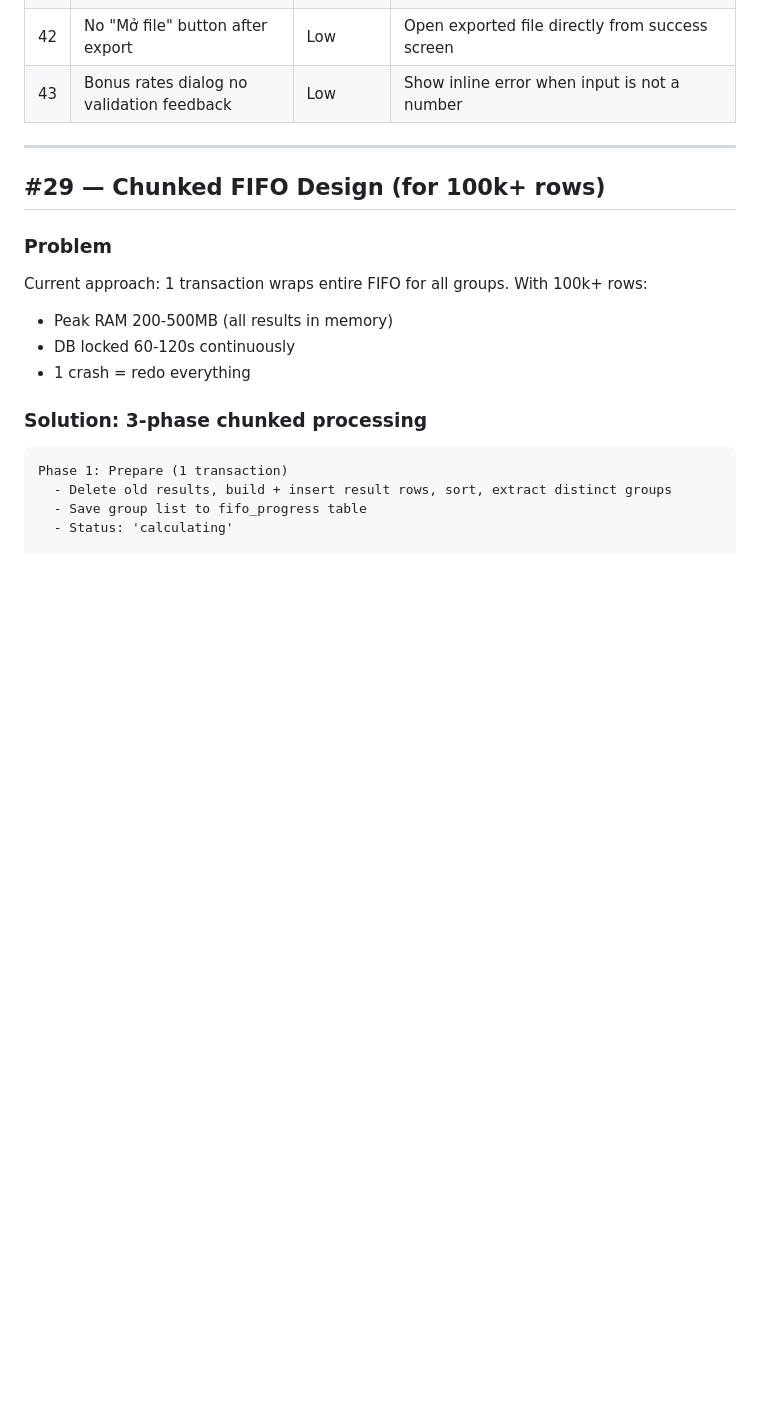
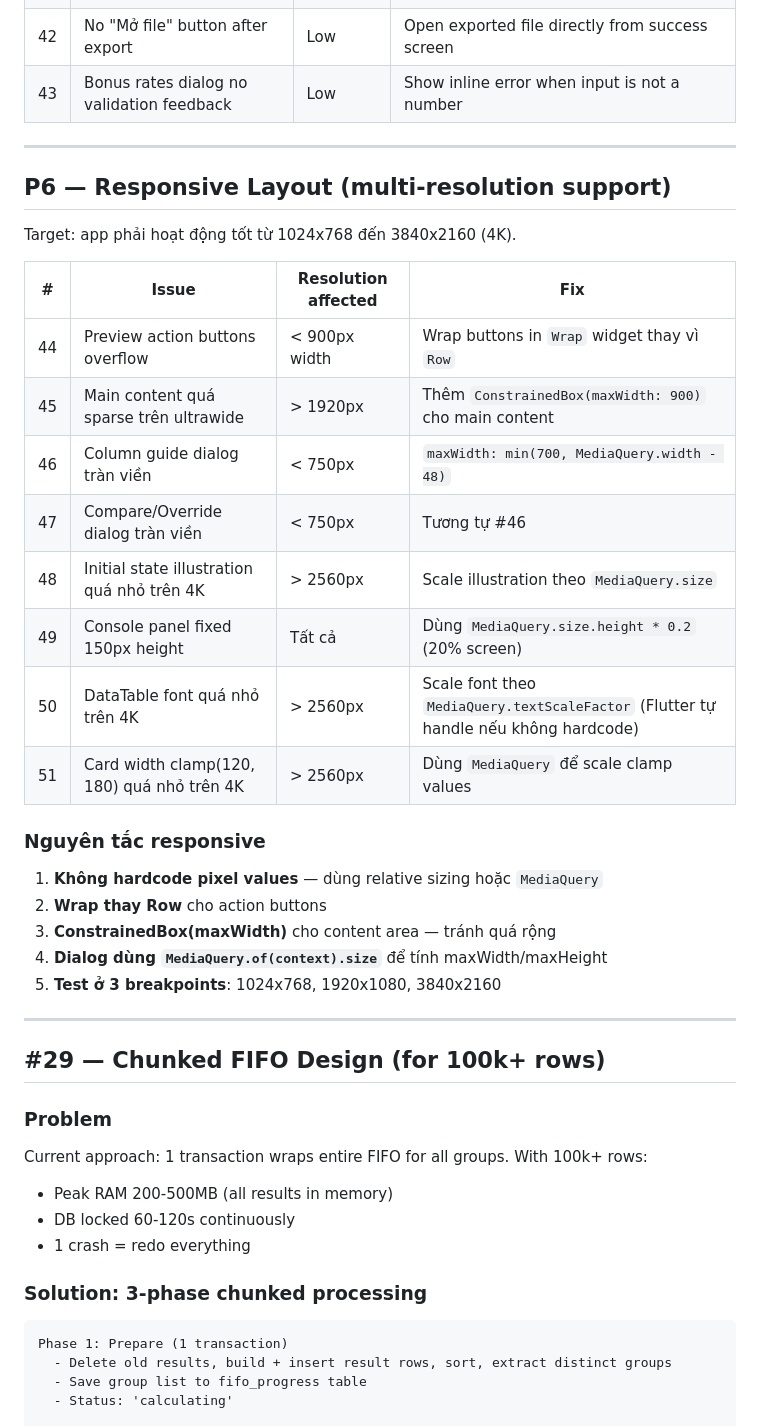
Before and after one commit to thienph3/bonus, a Markdown page: docs/IMPROVEMENTS.md, the part around the change. Rendered like a GitHub page; blank space fills up the shorter version.

Commit message:
docs: add P6 responsive layout requirements for multi-resolution support

```diff
--- a/docs/IMPROVEMENTS.md
+++ b/docs/IMPROVEMENTS.md
@@ -84,6 +84,31 @@ Sorted by priority (impact × likelihood / effort). Issue context → [REVIEW.md
 
 ---
 
+## P6 — Responsive Layout (multi-resolution support)
+
+Target: app phải hoạt động tốt từ 1024x768 đến 3840x2160 (4K).
+
+| # | Issue | Resolution affected | Fix |
+|---|-------|-------------------|-----|
+| 44 | Preview action buttons overflow | < 900px width | Wrap buttons in `Wrap` widget thay vì `Row` |
+| 45 | Main content quá sparse trên ultrawide | > 1920px | Thêm `ConstrainedBox(maxWidth: 900)` cho main content |
+| 46 | Column guide dialog tràn viền | < 750px | `maxWidth: min(700, MediaQuery.width - 48)` |
+| 47 | Compare/Override dialog tràn viền | < 750px | Tương tự #46 |
+| 48 | Initial state illustration quá nhỏ trên 4K | > 2560px | Scale illustration theo `MediaQuery.size` |
+| 49 | Console panel fixed 150px height | Tất cả | Dùng `MediaQuery.size.height * 0.2` (20% screen) |
+| 50 | DataTable font quá nhỏ trên 4K | > 2560px | Scale font theo `MediaQuery.textScaleFactor` (Flutter tự handle nếu không hardcode) |
+| 51 | Card width clamp(120, 180) quá nhỏ trên 4K | > 2560px | Dùng `MediaQuery` để scale clamp values |
+
+### Nguyên tắc responsive
+
+1. **Không hardcode pixel values** — dùng relative sizing hoặc `MediaQuery`
+2. **Wrap thay Row** cho action buttons
+3. **ConstrainedBox(maxWidth)** cho content area — tránh quá rộng
+4. **Dialog dùng `MediaQuery.of(context).size`** để tính maxWidth/maxHeight
+5. **Test ở 3 breakpoints**: 1024x768, 1920x1080, 3840x2160
+
+---
+
 ## #29 — Chunked FIFO Design (for 100k+ rows)
 
 ### Problem
```
